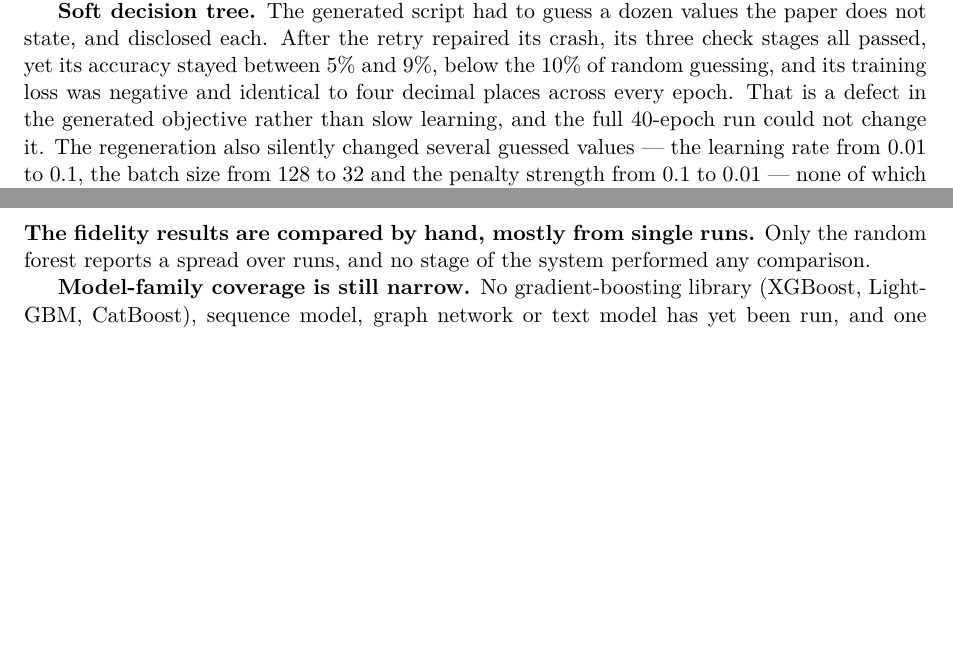
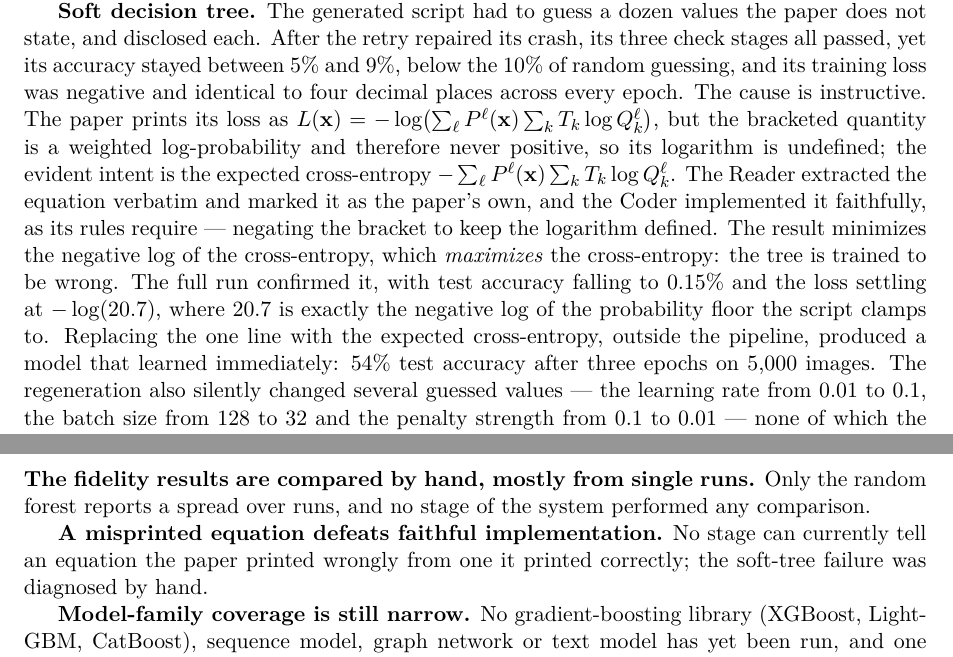
Before and after one commit to EngincanVaran/ReproBot, a LaTeX paper (docs/progress-reports/third-progress-report/third_report_singlecolumn.tex): two parts of pages 12 and 16 of 18, joined at a grey line, cut so that both start at the same text, the shorter picture padded with empty space. Compiled offline with pdfLaTeX.

Commit message:
Diagnose the soft decision tree failure: a misprinted loss, implemented faithfully
The paper prints Eq. 3 as -log of a never-positive quantity. The Coder
implemented it verbatim and negated inside the log, which maximizes the
cross-entropy: the full run's test accuracy fell to 0.15%. The expected
cross-entropy instead learns at once (54% after 3 epochs on 5k images,
tested outside the pipeline). Report, TODO and agent log updated.

Co-Authored-By: Claude Opus 5 <noreply@anthropic.com>

```diff
--- a/docs/progress-reports/third-progress-report/third_report_singlecolumn.tex
+++ b/docs/progress-reports/third-progress-report/third_report_singlecolumn.tex
@@ -875,9 +875,20 @@ than an exact reproduction.
 \textbf{Soft decision tree.} The generated script had to guess a dozen values the paper does not
 state, and disclosed each. After the retry repaired its crash, its three check stages all
 passed, yet its accuracy stayed between 5\% and 9\%, below the 10\% of random guessing, and
-its training loss was negative and identical to four decimal places across every epoch. That
-is a defect in the generated objective rather than slow learning, and the full 40-epoch run
-could not change it. The regeneration also silently changed several guessed values --- the
+its training loss was negative and identical to four decimal places across every epoch. The
+cause is instructive. The paper prints its loss as
+$L(\mathbf{x}) = -\log\bigl(\sum_{\ell} P^{\ell}(\mathbf{x}) \sum_k T_k \log Q^{\ell}_k\bigr)$,
+but the bracketed quantity is a weighted log-probability and therefore never positive, so its
+logarithm is undefined; the evident intent is the expected cross-entropy
+$-\sum_{\ell} P^{\ell}(\mathbf{x}) \sum_k T_k \log Q^{\ell}_k$. The Reader extracted the
+equation verbatim and marked it as the paper's own, and the Coder implemented it faithfully, as
+its rules require --- negating the bracket to keep the logarithm defined. The result minimizes
+the negative log of the cross-entropy, which \emph{maximizes} the cross-entropy: the tree is
+trained to be wrong. The full run confirmed it, with test accuracy falling to 0.15\% and the
+loss settling at $-\log(20.7)$, where 20.7 is exactly the negative log of the probability floor
+the script clamps to. Replacing the one line with the expected cross-entropy, outside the
+pipeline, produced a model that learned immediately: 54\% test accuracy after three epochs on
+5,000 images. The regeneration also silently changed several guessed values --- the
 learning rate from 0.01 to 0.1, the batch size from 128 to 32 and the penalty strength from 0.1
 to 0.01 --- none of which the triage feedback had asked for. We report no number for this
 claim.
@@ -1084,6 +1095,10 @@ consider correct, since a Critic without measurable results would have had nothi
 \textbf{The fidelity results are compared by hand, mostly from single runs.} Only the random forest reports a spread over runs, and no stage of the system performed any
 comparison.
 
+\textbf{A misprinted equation defeats faithful implementation.} No stage can currently tell an
+equation the paper printed wrongly from one it printed correctly; the soft-tree failure was
+diagnosed by hand.
+
 \textbf{Model-family coverage is still narrow.} No gradient-boosting library (XGBoost, LightGBM,
 CatBoost), sequence model, graph network or text model has yet been run, and one model family,
 the soft decision tree, produced no result at all.
```
Also changed, not shown: TODO.md (+7 -1 lines), docs/agent-log.md (+13 -0 lines), docs/progress-reports/third-progress-report/third_report_twocolumn.tex (+18 -3 lines), docs/progress-reports/third-progress-report/third_report_singlecolumn.pdf, docs/progress-reports/third-progress-report/third_report_twocolumn.pdf, 1 other file.
